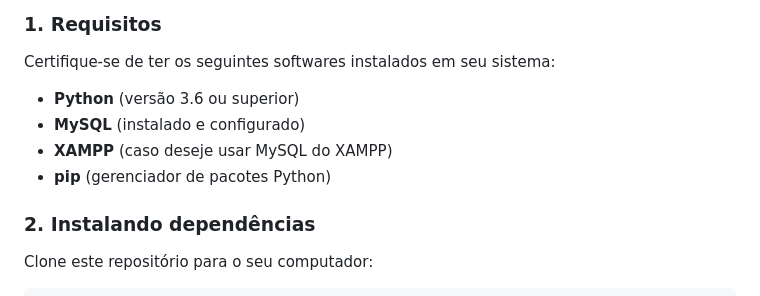
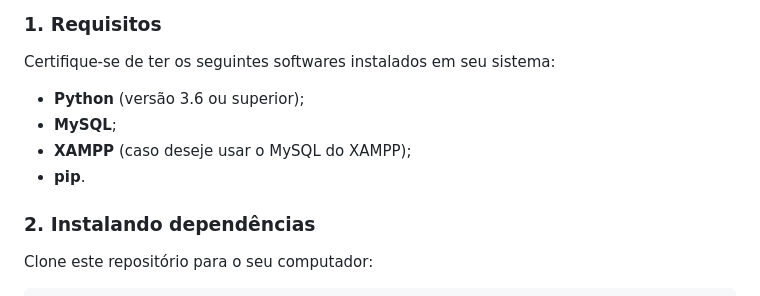
Before and after one commit to Alephmihaelis/projeto_final_do_curso_SENAC, a Markdown page: README.md, the part around the change. Drawn GitHub-style.

```diff
--- a/README.md
+++ b/README.md
@@ -31,10 +31,10 @@ Este é um projeto simples de um sistema de gerenciamento de funcionários, que
 
 Certifique-se de ter os seguintes softwares instalados em seu sistema:
 
-- **Python** (versão 3.6 ou superior)
-- **MySQL** (instalado e configurado)
-- **XAMPP** (caso deseje usar MySQL do XAMPP)
-- **pip** (gerenciador de pacotes Python)
+- **Python** (versão 3.6 ou superior);
+- **MySQL**;
+- **XAMPP** (caso deseje usar o MySQL do XAMPP);
+- **pip**.
 
 ### 2. Instalando dependências
 
```
